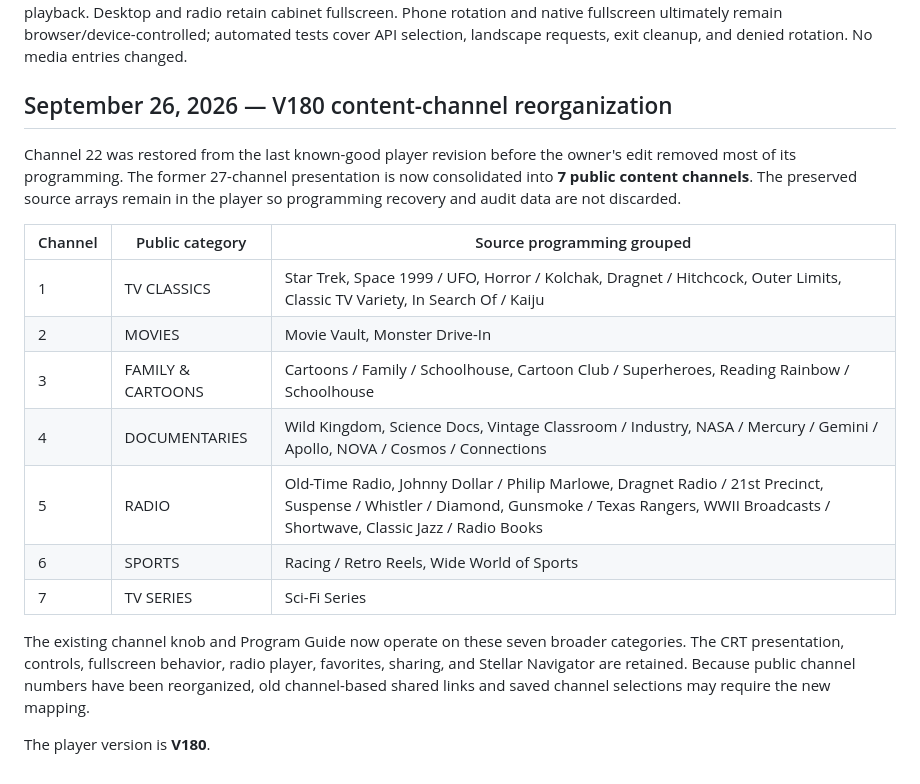
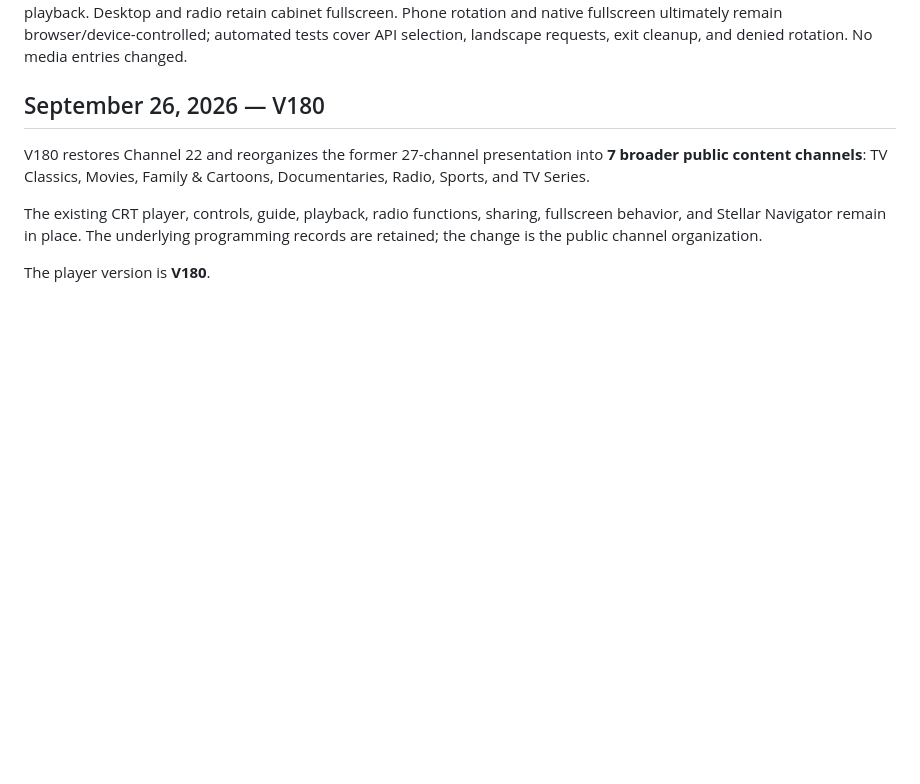
Before and after one commit to CarlDeanClineSr/Cline-Tv-player-, a Markdown page: README.md, the part around the change. GitHub-like rendering; blank space fills up the shorter version.

Commit message:
Keep V180 README update concise

```diff
--- a/README.md
+++ b/README.md
@@ -108,20 +108,10 @@ The distant numbered ring has been removed. The channel dial now reuses the uppe
 
 On compact touch devices, the player's Full screen button now opens the video itself, using Apple's native video fullscreen when available or standard video fullscreen elsewhere. After entry it requests landscape orientation where supported, and releases its own orientation lock on exit. A denied/unsupported orientation request does not interrupt fullscreen or playback. Desktop and radio retain cabinet fullscreen. Phone rotation and native fullscreen ultimately remain browser/device-controlled; automated tests cover API selection, landscape requests, exit cleanup, and denied rotation. No media entries changed.
 
-## September 26, 2026 — V180 content-channel reorganization
+## September 26, 2026 — V180
 
-Channel 22 was restored from the last known-good player revision before the owner's edit removed most of its programming. The former 27-channel presentation is now consolidated into **7 public content channels**. The preserved source arrays remain in the player so programming recovery and audit data are not discarded.
+V180 restores Channel 22 and reorganizes the former 27-channel presentation into **7 broader public content channels**: TV Classics, Movies, Family & Cartoons, Documentaries, Radio, Sports, and TV Series.
 
-| Channel | Public category | Source programming grouped |
-| --- | --- | --- |
-| 1 | TV CLASSICS | Star Trek, Space 1999 / UFO, Horror / Kolchak, Dragnet / Hitchcock, Outer Limits, Classic TV Variety, In Search Of / Kaiju |
-| 2 | MOVIES | Movie Vault, Monster Drive-In |
-| 3 | FAMILY & CARTOONS | Cartoons / Family / Schoolhouse, Cartoon Club / Superheroes, Reading Rainbow / Schoolhouse |
-| 4 | DOCUMENTARIES | Wild Kingdom, Science Docs, Vintage Classroom / Industry, NASA / Mercury / Gemini / Apollo, NOVA / Cosmos / Connections |
-| 5 | RADIO | Old-Time Radio, Johnny Dollar / Philip Marlowe, Dragnet Radio / 21st Precinct, Suspense / Whistler / Diamond, Gunsmoke / Texas Rangers, WWII Broadcasts / Shortwave, Classic Jazz / Radio Books |
-| 6 | SPORTS | Racing / Retro Reels, Wide World of Sports |
-| 7 | TV SERIES | Sci-Fi Series |
-
-The existing channel knob and Program Guide now operate on these seven broader categories. The CRT presentation, controls, fullscreen behavior, radio player, favorites, sharing, and Stellar Navigator are retained. Because public channel numbers have been reorganized, old channel-based shared links and saved channel selections may require the new mapping.
+The existing CRT player, controls, guide, playback, radio functions, sharing, fullscreen behavior, and Stellar Navigator remain in place. The underlying programming records are retained; the change is the public channel organization.
 
 The player version is **V180**.
```
